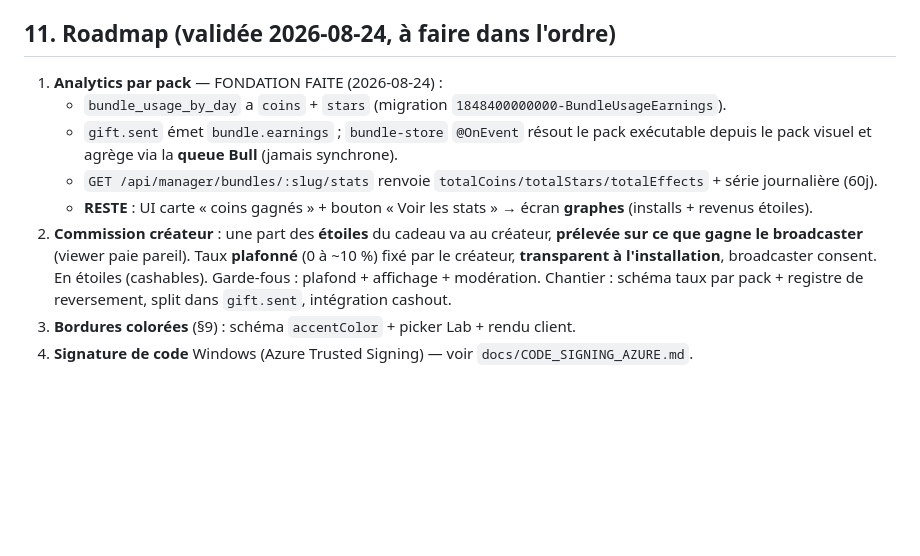
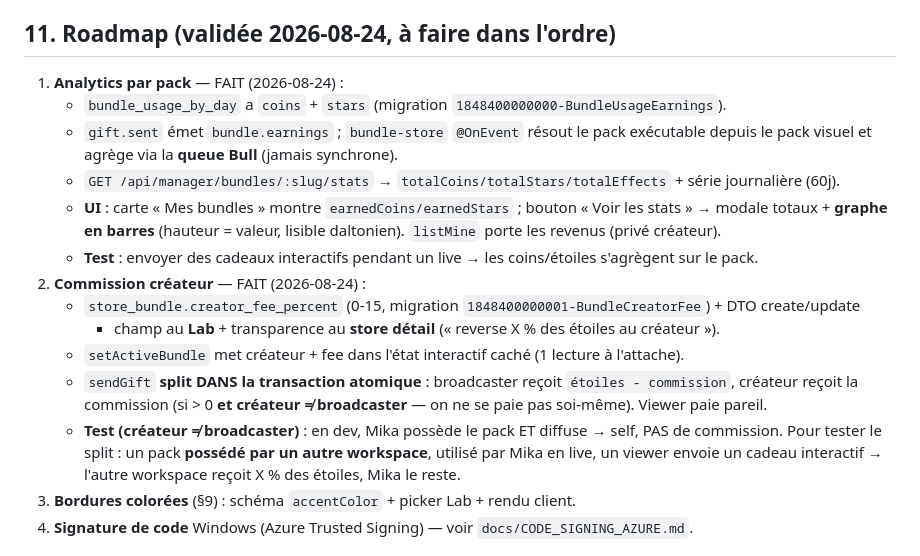
Before and after one commit to Hou-la/houla-connect-app, a Markdown page: docs/interactive-packs.md, the part around the change. Drawn GitHub-style; blank space fills up the shorter version.

Commit message:
docs(connect): stats + commission createur FAITS (avec le mode d'emploi de test)
Co-Authored-By: Claude Opus 4.8 <noreply@anthropic.com>

```diff
--- a/docs/interactive-packs.md
+++ b/docs/interactive-packs.md
@@ -97,16 +97,23 @@ Part app : schéma + picker Lab. Part client : rendu du halo (Flutter/Angular).
   `repeat:'once'` sur un effet = joue une seule fois (annonce chat).
 
 ## 11. Roadmap (validée 2026-08-24, à faire dans l'ordre)
-1. **Analytics par pack** — FONDATION FAITE (2026-08-24) :
+1. **Analytics par pack** — FAIT (2026-08-24) :
    - `bundle_usage_by_day` a `coins` + `stars` (migration `1848400000000-BundleUsageEarnings`).
    - `gift.sent` émet `bundle.earnings` ; `bundle-store` `@OnEvent` résout le pack exécutable depuis le
      pack visuel et agrège via la **queue Bull** (jamais synchrone).
-   - `GET /api/manager/bundles/:slug/stats` renvoie `totalCoins/totalStars/totalEffects` + série journalière (60j).
-   - **RESTE** : UI carte « coins gagnés » + bouton « Voir les stats » → écran **graphes** (installs + revenus étoiles).
-2. **Commission créateur** : une part des **étoiles** du cadeau va au créateur, **prélevée sur ce que gagne
-   le broadcaster** (viewer paie pareil). Taux **plafonné** (0 à ~10 %) fixé par le créateur, **transparent
-   à l'installation**, broadcaster consent. En étoiles (cashables). Garde-fous : plafond + affichage + modération.
-   Chantier : schéma taux par pack + registre de reversement, split dans `gift.sent`, intégration cashout.
+   - `GET /api/manager/bundles/:slug/stats` → `totalCoins/totalStars/totalEffects` + série journalière (60j).
+   - **UI** : carte « Mes bundles » montre `earnedCoins/earnedStars` ; bouton « Voir les stats » → modale
+     totaux + **graphe en barres** (hauteur = valeur, lisible daltonien). `listMine` porte les revenus (privé créateur).
+   - **Test** : envoyer des cadeaux interactifs pendant un live → les coins/étoiles s'agrègent sur le pack.
+2. **Commission créateur** — FAIT (2026-08-24) :
+   - `store_bundle.creator_fee_percent` (0-15, migration `1848400000001-BundleCreatorFee`) + DTO create/update
+     + champ au **Lab** + transparence au **store détail** (« reverse X % des étoiles au créateur »).
+   - `setActiveBundle` met créateur + fee dans l'état interactif caché (1 lecture à l'attache).
+   - `sendGift` **split DANS la transaction atomique** : broadcaster reçoit `étoiles - commission`, créateur
+     reçoit la commission (si > 0 **et créateur ≠ broadcaster** — on ne se paie pas soi-même). Viewer paie pareil.
+   - **Test (créateur ≠ broadcaster)** : en dev, Mika possède le pack ET diffuse → self, PAS de commission.
+     Pour tester le split : un pack **possédé par un autre workspace**, utilisé par Mika en live, un viewer
+     envoie un cadeau interactif → l'autre workspace reçoit X % des étoiles, Mika le reste.
 3. **Bordures colorées** (§9) : schéma `accentColor` + picker Lab + rendu client.
 4. **Signature de code** Windows (Azure Trusted Signing) — voir `docs/CODE_SIGNING_AZURE.md`.
 
```
